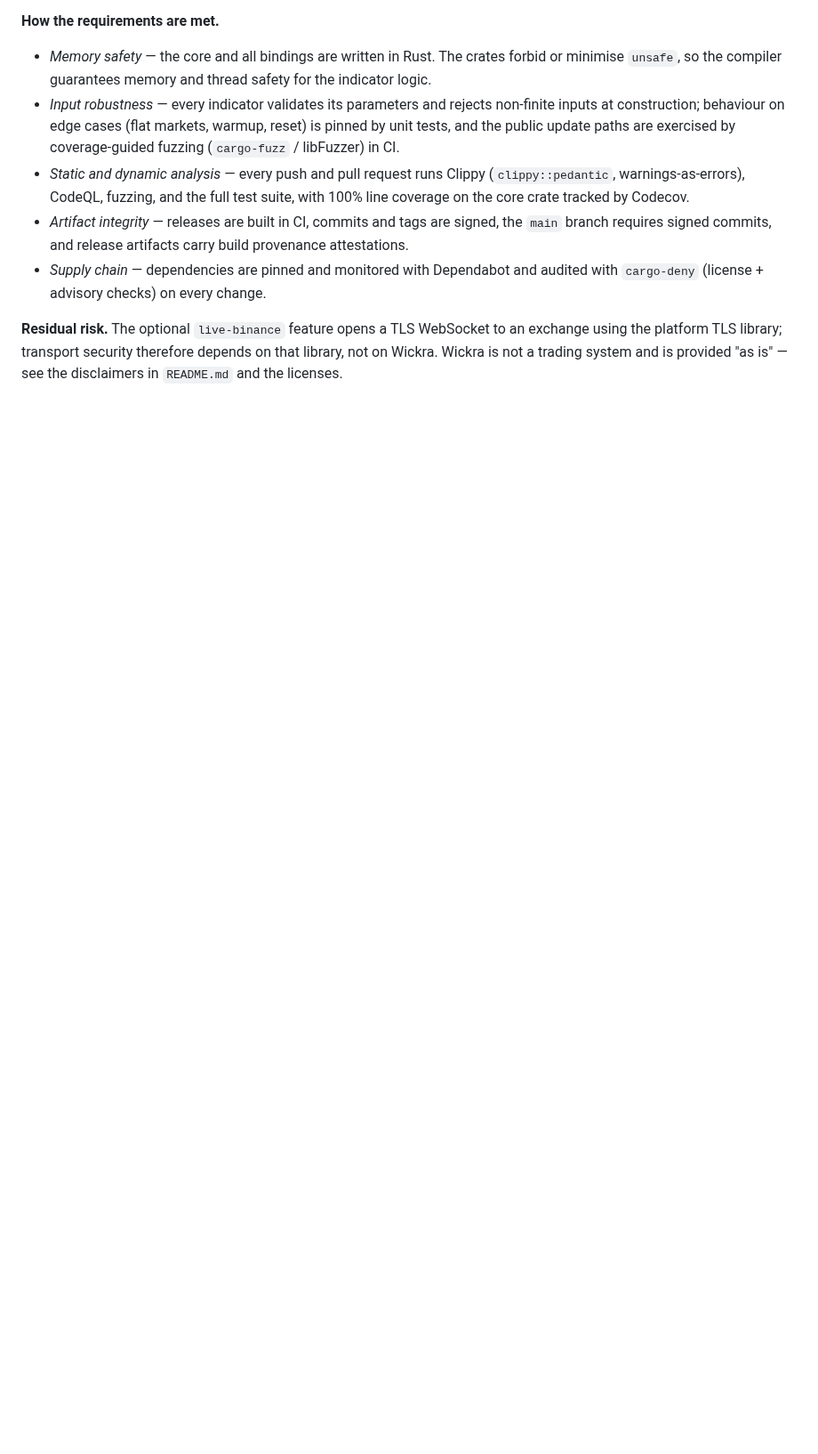
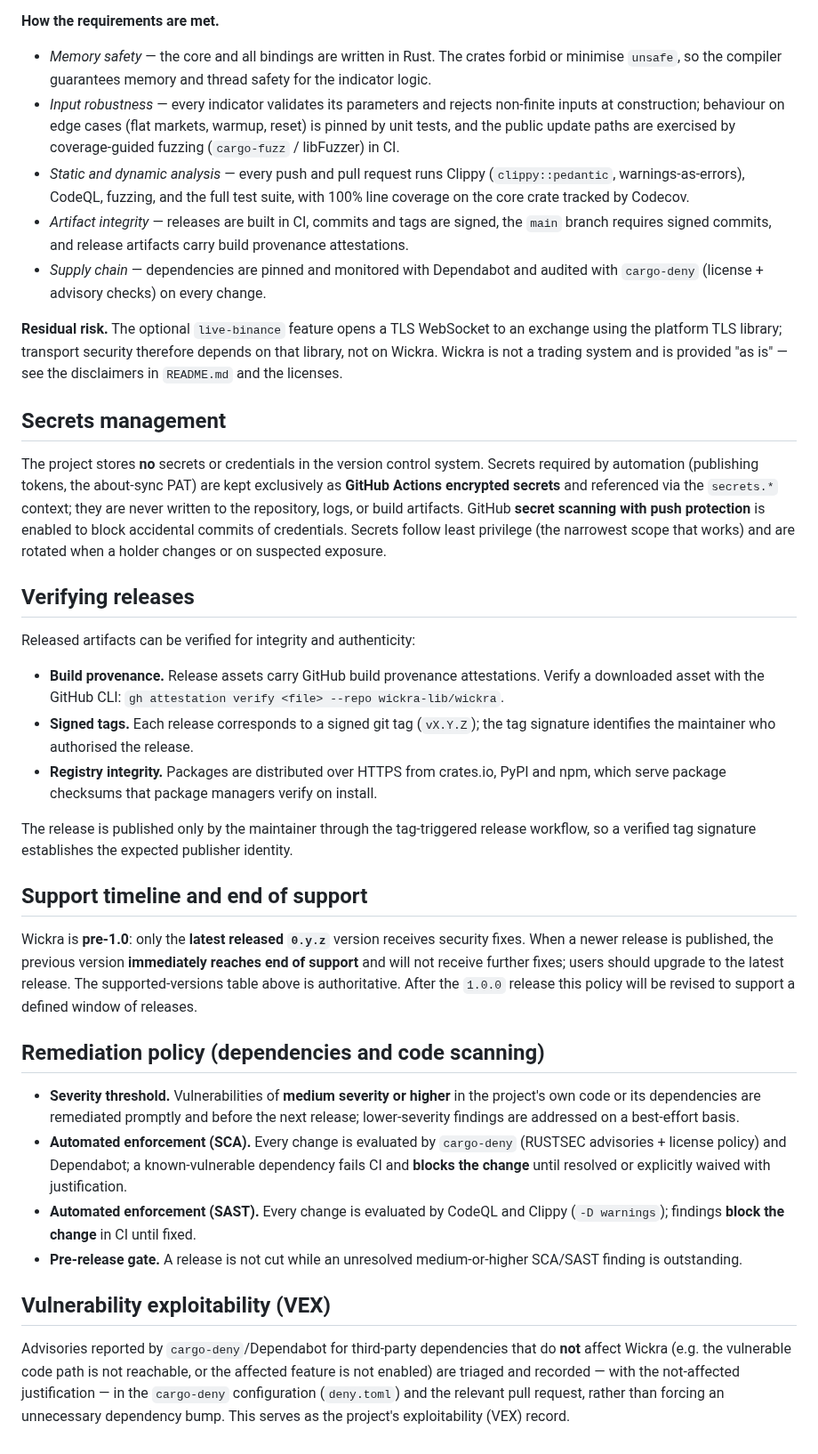
Before and after one commit to kingchenc/wickra, a Markdown page: SECURITY.md, the part around the change. Shown at 89% size. GitHub-like rendering; blank space fills up the shorter version.

```diff
--- a/SECURITY.md
+++ b/SECURITY.md
@@ -76,3 +76,64 @@ artifacts, and (4) a healthy dependency supply chain.
 an exchange using the platform TLS library; transport security therefore
 depends on that library, not on Wickra. Wickra is not a trading system and is
 provided "as is" — see the disclaimers in `README.md` and the licenses.
+
+## Secrets management
+
+The project stores **no** secrets or credentials in the version control system.
+Secrets required by automation (publishing tokens, the about-sync PAT) are kept
+exclusively as **GitHub Actions encrypted secrets** and referenced via the
+`secrets.*` context; they are never written to the repository, logs, or build
+artifacts. GitHub **secret scanning with push protection** is enabled to block
+accidental commits of credentials. Secrets follow least privilege (the narrowest
+scope that works) and are rotated when a holder changes or on suspected
+exposure.
+
+## Verifying releases
+
+Released artifacts can be verified for integrity and authenticity:
+
+- **Build provenance.** Release assets carry GitHub build provenance
+  attestations. Verify a downloaded asset with the GitHub CLI:
+  `gh attestation verify <file> --repo wickra-lib/wickra`.
+- **Signed tags.** Each release corresponds to a signed git tag (`vX.Y.Z`);
+  the tag signature identifies the maintainer who authorised the release.
+- **Registry integrity.** Packages are distributed over HTTPS from crates.io,
+  PyPI and npm, which serve package checksums that package managers verify on
+  install.
+
+The release is published only by the maintainer through the tag-triggered
+release workflow, so a verified tag signature establishes the expected
+publisher identity.
+
+## Support timeline and end of support
+
+Wickra is **pre-1.0**: only the **latest released `0.y.z`** version receives
+security fixes. When a newer release is published, the previous version
+**immediately reaches end of support** and will not receive further fixes;
+users should upgrade to the latest release. The supported-versions table above
+is authoritative. After the `1.0.0` release this policy will be revised to
+support a defined window of releases.
+
+## Remediation policy (dependencies and code scanning)
+
+- **Severity threshold.** Vulnerabilities of **medium severity or higher** in
+  the project's own code or its dependencies are remediated promptly and before
+  the next release; lower-severity findings are addressed on a best-effort
+  basis.
+- **Automated enforcement (SCA).** Every change is evaluated by `cargo-deny`
+  (RUSTSEC advisories + license policy) and Dependabot; a known-vulnerable
+  dependency fails CI and **blocks the change** until resolved or explicitly
+  waived with justification.
+- **Automated enforcement (SAST).** Every change is evaluated by CodeQL and
+  Clippy (`-D warnings`); findings **block the change** in CI until fixed.
+- **Pre-release gate.** A release is not cut while an unresolved medium-or-higher
+  SCA/SAST finding is outstanding.
+
+## Vulnerability exploitability (VEX)
+
+Advisories reported by `cargo-deny`/Dependabot for third-party dependencies that
+do **not** affect Wickra (e.g. the vulnerable code path is not reachable, or the
+affected feature is not enabled) are triaged and recorded — with the
+not-affected justification — in the `cargo-deny` configuration (`deny.toml`) and
+the relevant pull request, rather than forcing an unnecessary dependency bump.
+This serves as the project's exploitability (VEX) record.
```
Also changed, not shown: THREAT_MODEL.md (added, +54 -0 lines).
